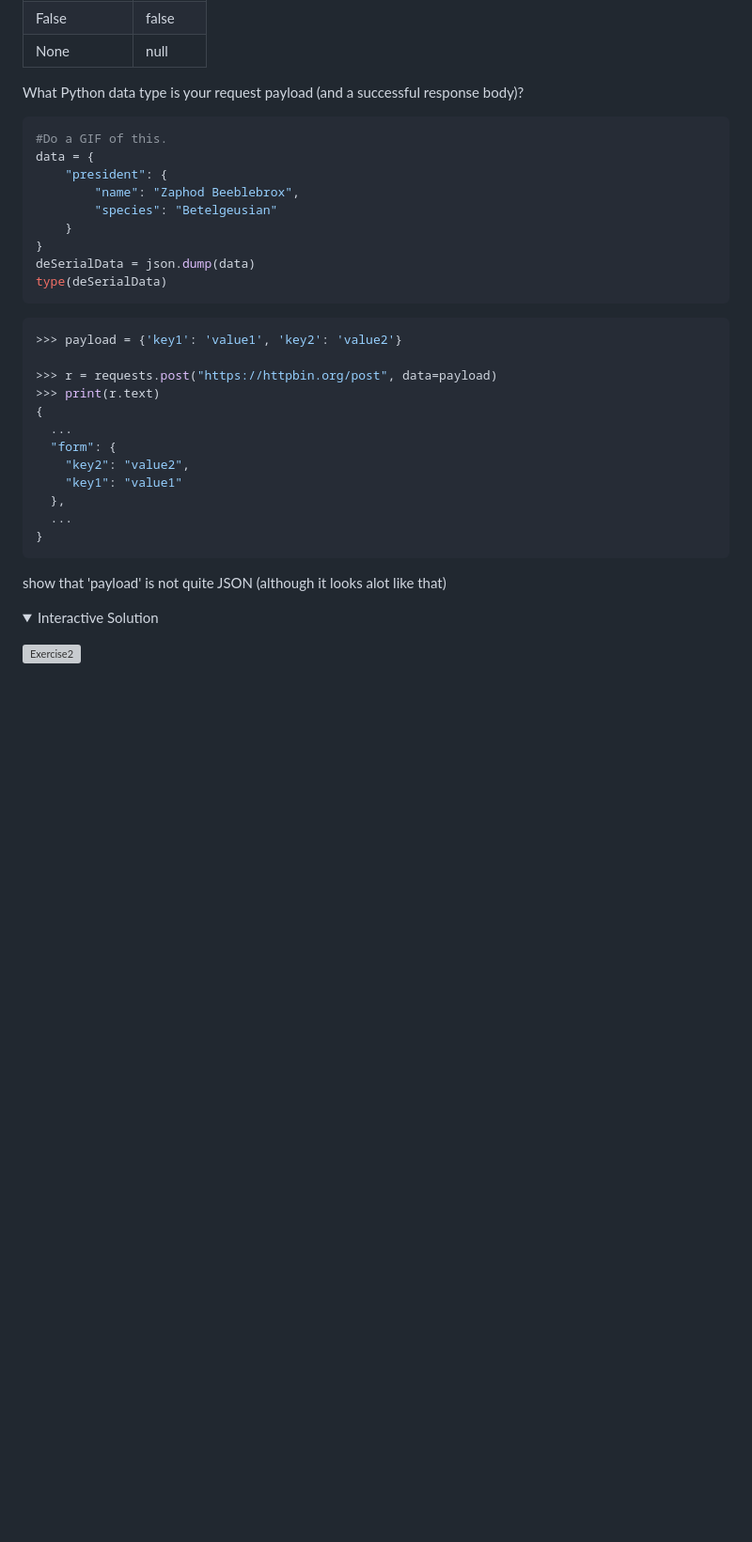
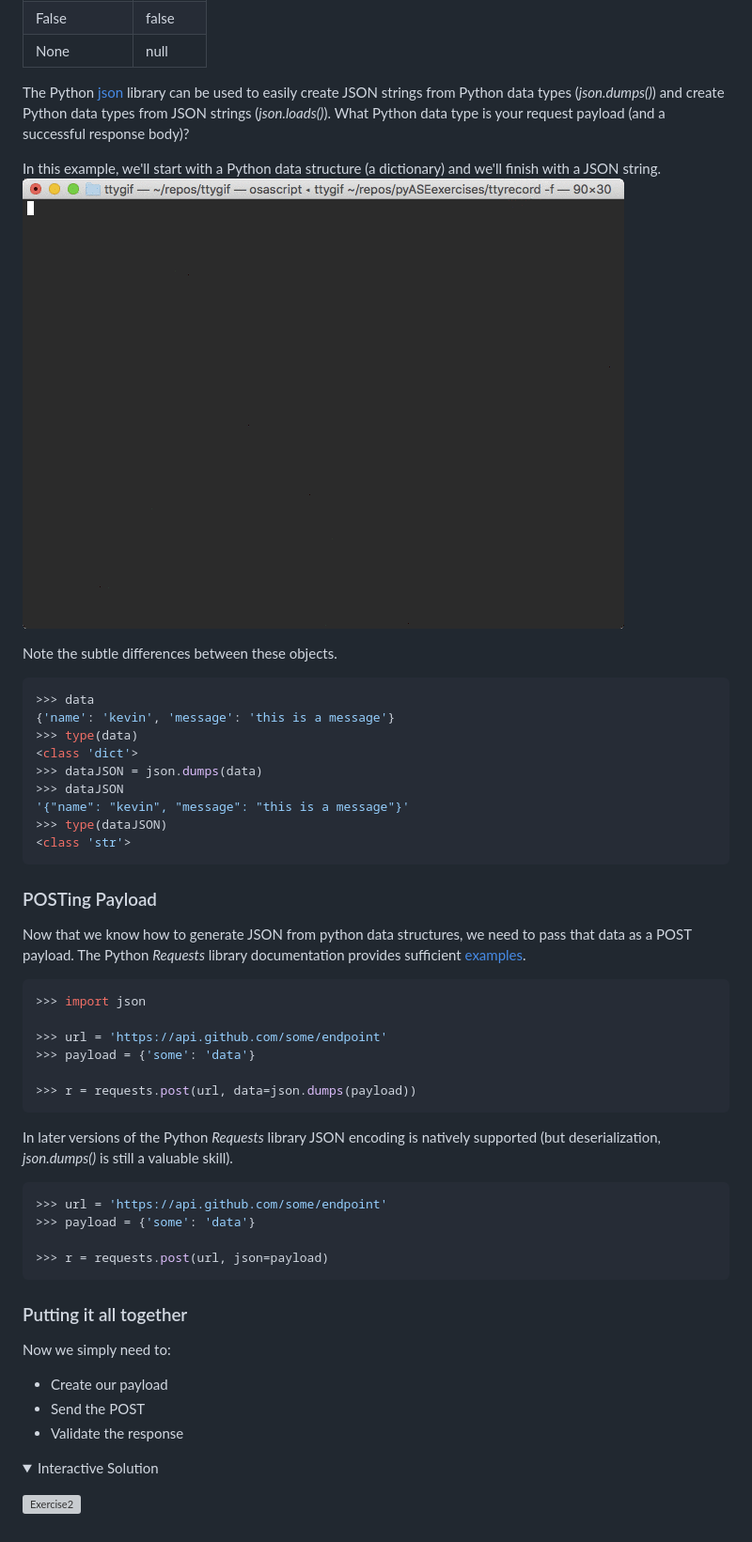
Before and after one commit to kreynoldsf5/pyASEexercises, a Markdown page: pyExercise2.md, the part around the change printed below. Shown: that part at 94% size. Rendered like a GitHub page; pictures changed too: gifs/pyExample1.gif (added); folded sections open; blank space fills up the shorter version; grey boxes are pictures that could not be loaded.

Commit message:
finishing exercise 2

````diff
--- a/pyExercise2.md
+++ b/pyExercise2.md
@@ -24,35 +26,52 @@ Recall the various data types in Python. Here is a mapping of Python data types
 | False	           | false  |
 | None	           | null   |
 
-What Python data type is your request payload (and a successful response body)?
+The Python [json](https://docs.python.org/3/library/json.html) library can be used to easily create JSON strings from Python data types (_json.dumps()_) and create Python data types from JSON strings (_json.loads()_). What Python data type is your request payload (and a successful response body)?
+
+In this example, we'll start with a Python data structure (a dictionary) and we'll finish with a JSON string.
+![Exercise1](./gifs/pyExample1.gif)
+
+Note the subtle differences between these objects.
+```python
+>>> data
+{'name': 'kevin', 'message': 'this is a message'}
+>>> type(data)
+<class 'dict'>
+>>> dataJSON = json.dumps(data)
+>>> dataJSON
+'{"name": "kevin", "message": "this is a message"}'
+>>> type(dataJSON)
+<class 'str'>
+```
+
+### POSTing Payload
+
+Now that we know how to generate JSON from python data structures, we need to pass that data as a POST payload. The Python _Requests_ library documentation provides sufficient [examples](http://docs.python-requests.org/en/master/user/quickstart/#more-complicated-post-requests).
 
 ```python
-#Do a GIF of this.
-data = {
-    "president": {
-        "name": "Zaphod Beeblebrox",
-        "species": "Betelgeusian"
-    }
-}
-deSerialData = json.dump(data)
-type(deSerialData)
+>>> import json
+
+>>> url = 'https://api.github.com/some/endpoint'
+>>> payload = {'some': 'data'}
+
+>>> r = requests.post(url, data=json.dumps(payload))
 ```
 
+In later versions of the Python _Requests_ library JSON encoding is natively supported (but deserialization, _json.dumps()_ is still a valuable skill).
+
 ```python
->>> payload = {'key1': 'value1', 'key2': 'value2'}
+>>> url = 'https://api.github.com/some/endpoint'
+>>> payload = {'some': 'data'}
 
->>> r = requests.post("https://httpbin.org/post", data=payload)
->>> print(r.text)
-{
-  ...
-  "form": {
-    "key2": "value2",
-    "key1": "value1"
-  },
-  ...
-}
+>>> r = requests.post(url, json=payload)
 ```
-show that 'payload' is not quite JSON (although it looks alot like that)
+
+### Putting it all together
+
+Now we simply need to:
+* Create our payload
+* Send the POST
+* Validate the response
 
 
 <details><summary>Interactive Solution</summary>
````
Also changed, not shown: other parts of pyExercise2.md (+2 -0 lines), gifs/pyExercise1.gif, 1 other file.
